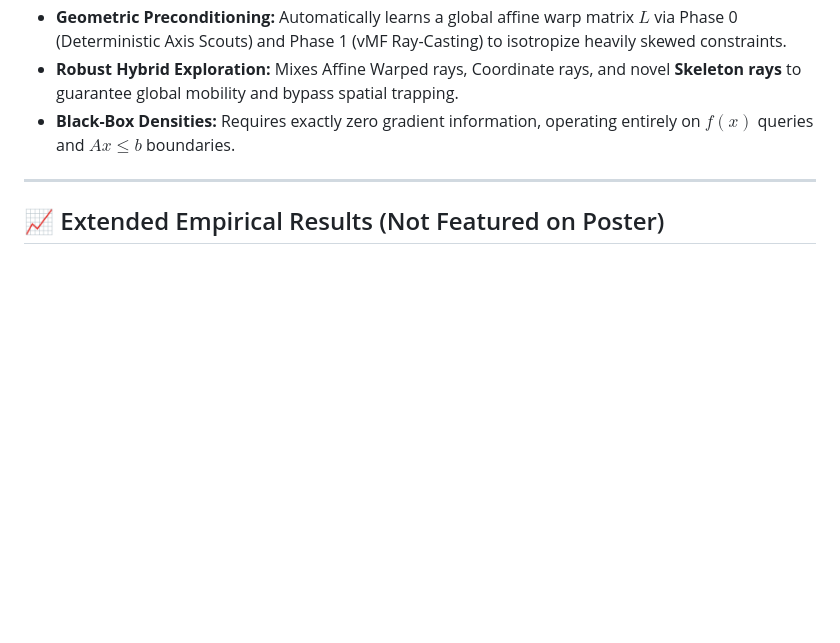
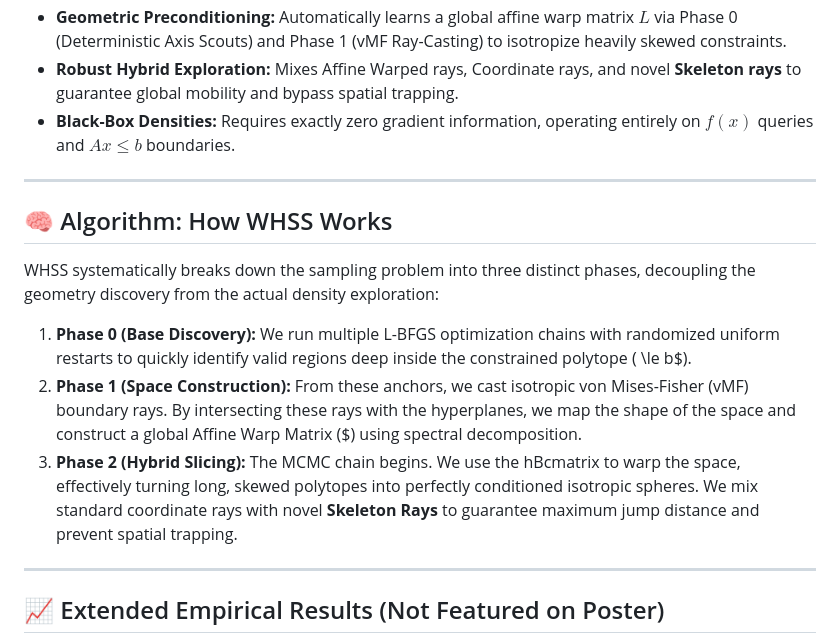
Before and after one commit to LeviTheScout/whss-sampler, a Markdown page: README.md, the part around one of its changes. Drawn GitHub-style; blank space fills up the shorter version.

Commit message:
docs: add algorithm flowchart and explanation, shrink images

```diff
--- a/README.md
+++ b/README.md
@@ -18,6 +18,18 @@ By utilizing **Geometric Preconditioning** and **Hybrid Skeleton Rays**, WHSS ma
 
 ---
 
+## 🧠 Algorithm: How WHSS Works
+
+WHSS systematically breaks down the sampling problem into three distinct phases, decoupling the geometry discovery from the actual density exploration:
+
+
+
+1. **Phase 0 (Base Discovery):** We run multiple L-BFGS optimization chains with randomized uniform restarts to quickly identify valid regions deep inside the constrained polytope ( \le b$).
+2. **Phase 1 (Space Construction):** From these anchors, we cast isotropic von Mises-Fisher (vMF) boundary rays. By intersecting these rays with the hyperplanes, we map the shape of the space and construct a global Affine Warp Matrix ($) using spectral decomposition.
+3. **Phase 2 (Hybrid Slicing):** The MCMC chain begins. We use the hBcmatrix to warp the space, effectively turning long, skewed polytopes into perfectly conditioned isotropic spheres. We mix standard coordinate rays with novel **Skeleton Rays** to guarantee maximum jump distance and prevent spatial trapping.
+
+---
+
 ## 📈 Extended Empirical Results (Not Featured on Poster)
 
 Due to space constraints on the academic poster, we have included our extended empirical validation plots below:
```
Also changed, not shown: other parts of README.md (+2 -2 lines).
